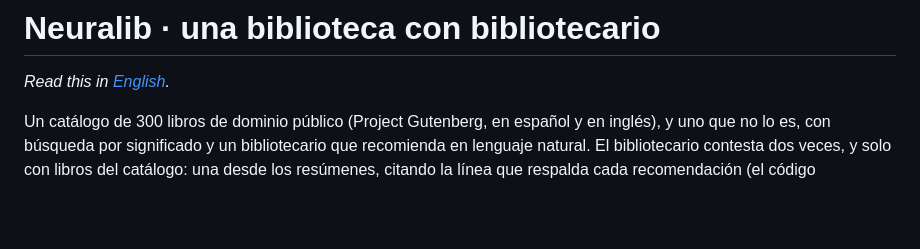
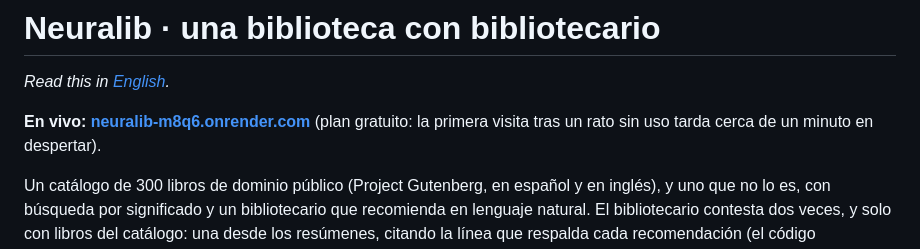
Before and after one commit to epifaneia/neuralib, a Markdown page: README.es.md, the part around the change. Rendered like a GitHub page; blank space fills up the shorter version.

```diff
--- a/README.es.md
+++ b/README.es.md
@@ -1,6 +1,8 @@
 # Neuralib · una biblioteca con bibliotecario
 
 *Read this in [English](README.md).*
+
+**En vivo: [neuralib-m8q6.onrender.com](https://neuralib-m8q6.onrender.com)** (plan gratuito: la primera visita tras un rato sin uso tarda cerca de un minuto en despertar).
 
 Un catálogo de 300 libros de dominio público (Project Gutenberg, en español y en inglés), y uno que no lo es, con búsqueda por significado y un bibliotecario que recomienda en lenguaje natural. El bibliotecario contesta dos veces, y solo con libros del catálogo: una desde los resúmenes, citando la línea que respalda cada recomendación (el código comprueba que la cita existe), y otra desde lo que el modelo sabe de esos libros, marcada como tal. Es un proyecto de bootcamp de 2023, rescatado y reescrito en 2026; la historia del repositorio cuenta cómo.
 
```
Also changed, not shown: README.md (+2 -0 lines).
